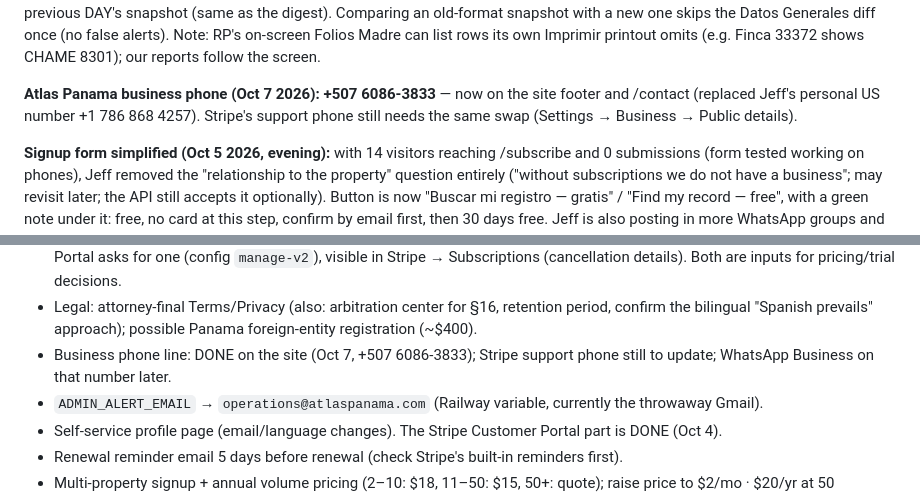
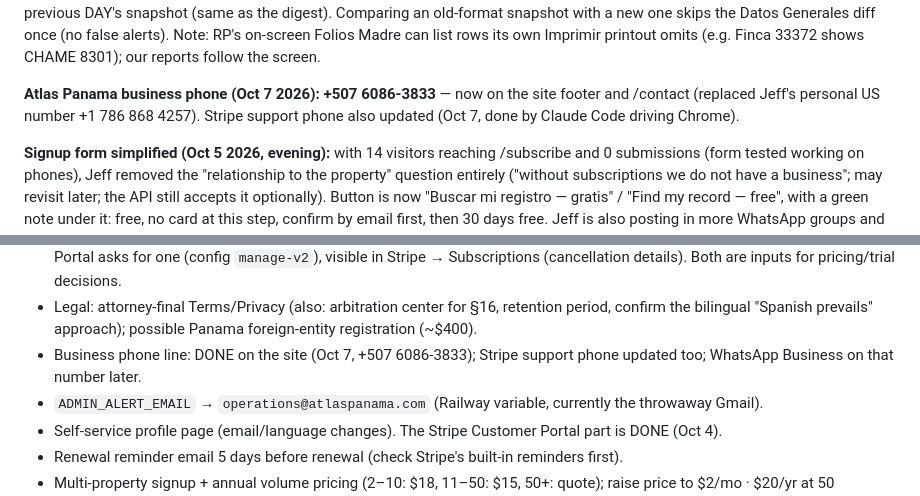
Before and after one commit to JeffFP-Git/Atlas-Panama, a Markdown page: CLAUDE.md, 2 parts joined by grey strips. GitHub-like rendering.

Commit message:
Note: Stripe support phone updated to the Panama number
Co-Authored-By: Claude Opus 5.5 <noreply@anthropic.com>

```diff
--- a/CLAUDE.md
+++ b/CLAUDE.md
@@ -24,7 +24,7 @@ Atlas Panama (atlaspanama.com) is a subscription service that monitors Panama's
 
 **Monitoring PDFs reworked (Oct 5 2026, from Jeff's comparison with his own RP printouts):** (1) Datos Generales now read section by section exactly as RP shows it (`lib/datosGenerales.js`: visible `.tabestado` panel, `<h5>` sections + `<dl>` dt/dd, waits for the panel to load); the old scraper.js reader returned nothing for properties and entities only had the 6-field search row. Records carry `datosGeneralesSections`, flat `datosGenerales` ("SECTION › LABEL"), `datosGeneralesV2: true`, `title` (RP record heading), `tabOrder`. (2) PDF sections follow RP's tab order (`record.tabOrder`; Descargas skipped). (3) First check = baseline: no highlights, no "what changed", no disclaimer. (4) Real changes highlight changed Datos Generales fields and added rows in every tab. (5) Attachments named "<entity name | Finca N> - Registro Publico revision YYYY-MM-DD.pdf". (6) PDF compares with the previous DAY's snapshot (same as the digest). Comparing an old-format snapshot with a new one skips the Datos Generales diff once (no false alerts). Note: RP's on-screen Folios Madre can list rows its own Imprimir printout omits (e.g. Finca 33372 shows CHAME 8301); our reports follow the screen.
 
-**Atlas Panama business phone (Oct 7 2026): +507 6086-3833** — now on the site footer and /contact (replaced Jeff's personal US number +1 786 868 4257). Stripe's support phone still needs the same swap (Settings → Business → Public details).
+**Atlas Panama business phone (Oct 7 2026): +507 6086-3833** — now on the site footer and /contact (replaced Jeff's personal US number +1 786 868 4257). Stripe support phone also updated (Oct 7, done by Claude Code driving Chrome).
 
 **Signup form simplified (Oct 5 2026, evening):** with 14 visitors reaching /subscribe and 0 submissions (form tested working on phones), Jeff removed the "relationship to the property" question entirely ("without subscriptions we do not have a business"; may revisit later; the API still accepts it optionally). Button is now "Buscar mi registro — gratis" / "Find my record — free", with a green note under it: free, no card at this step, confirm by email first, then 30 days free. Jeff is also posting in more WhatsApp groups and Panama expat Facebook groups, linking straight to /subscribe.
 
@@ -49,7 +49,7 @@ Atlas Panama (atlaspanama.com) is a subscription service that monitors Panama's
 - **~Oct 15 2026 (about 10 days after removal): revisit two signup-form questions** removed Oct 5 to reduce friction: (1) the "relationship to the property/entity" question (owner / interested party / third party; Jeff wanted the ownership data, so consider bringing it back as optional, or asking it after signup); (2) the WhatsApp alerts opt-in (hidden via `WHATSAPP_OPTIN_ENABLED = false` in `public/subscribe.html`; markup and translations kept). Bring it back only once WhatsApp messaging is actually built (planned at 25–50 subscribers). Base the decision on whether signups started once the form got shorter.
 - **~Nov 18 2026 (about 45 days after launch): study free-trial abuse and cancellations.** (1) Look for trials where the monitored record changed right before or right after the trial start, a sign someone used a free trial just to track a filing in progress (Jeff expects this to be rare; the one-email/one-card rules are the main filter). (2) Review cancellation reasons: Stripe's Customer Portal asks for one (config `manage-v2`), visible in Stripe → Subscriptions (cancellation details). Both are inputs for pricing/trial decisions.
 - Legal: attorney-final Terms/Privacy (also: arbitration center for §16, retention period, confirm the bilingual "Spanish prevails" approach); possible Panama foreign-entity registration (~$400).
-- Business phone line: DONE on the site (Oct 7, +507 6086-3833); Stripe support phone still to update; WhatsApp Business on that number later.
+- Business phone line: DONE on the site (Oct 7, +507 6086-3833); Stripe support phone updated too; WhatsApp Business on that number later.
 - `ADMIN_ALERT_EMAIL` → `operations@atlaspanama.com` (Railway variable, currently the throwaway Gmail).
 - Self-service profile page (email/language changes). The Stripe Customer Portal part is DONE (Oct 4).
 - Renewal reminder email 5 days before renewal (check Stripe's built-in reminders first).
```
